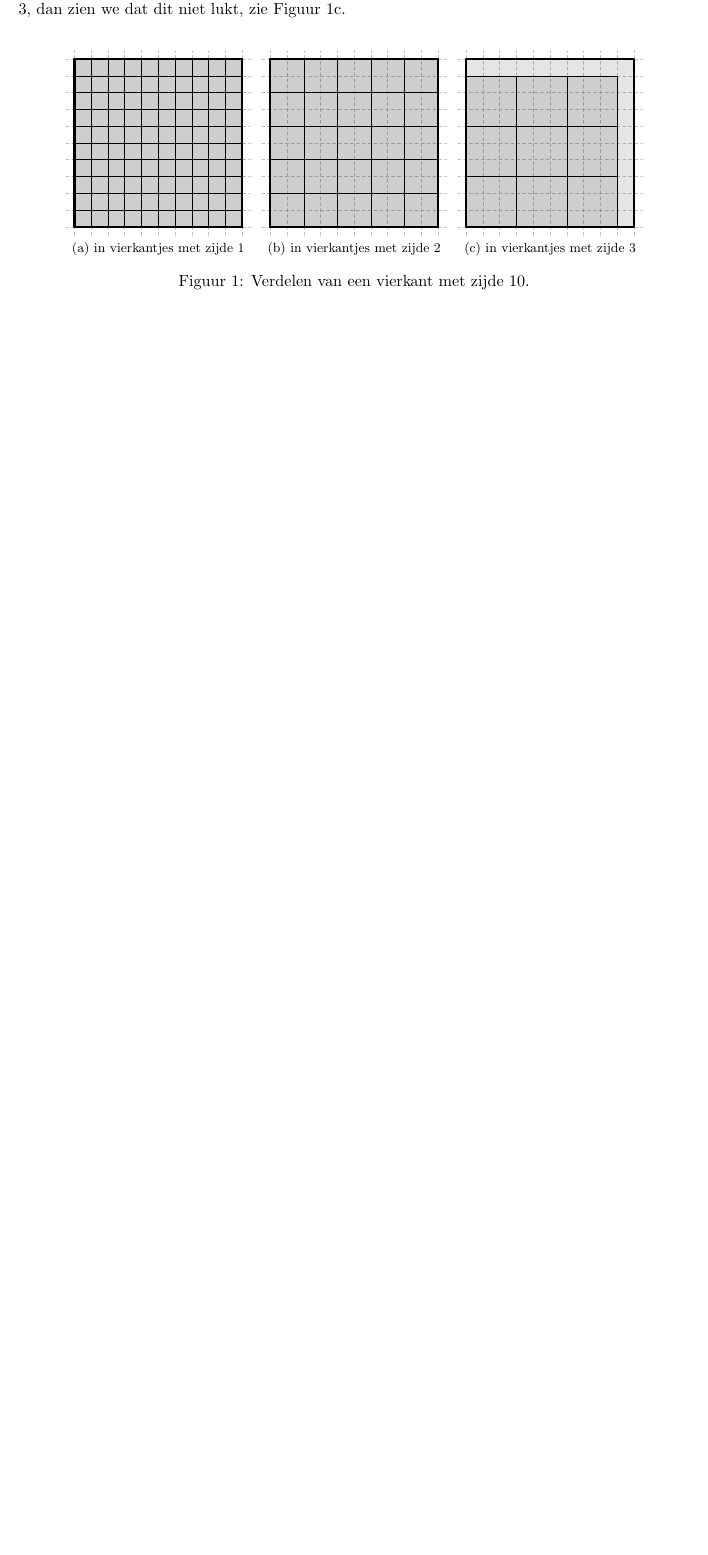
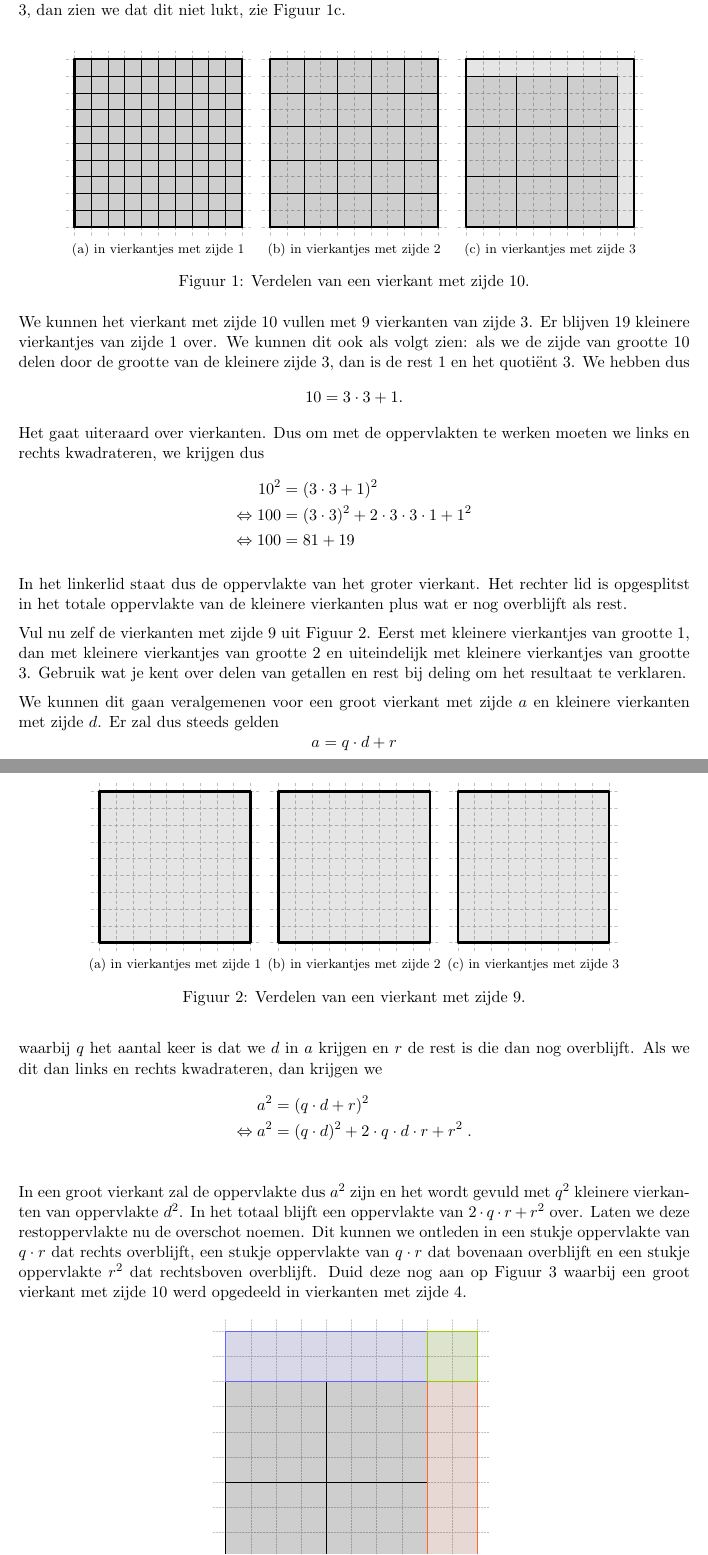
Before and after one commit to Wiskunde/V3, a LaTeX document (cursus/cursus.tex, which reads cursus/figuren/vierkant9.tex, cursus/les_perfectevierkanten.tex): part of the page before the commit and two parts of pages 1 and 2 of 2 after it, the two joined at a grey line, cut so that both start at the same text, the shorter picture padded with empty space. Compiled offline with pdfLaTeX.

Commit message:
Perfecte vierkanten, deel vierkant vullen met vierkanten

```diff
--- /dev/null
+++ b/cursus/figuren/vierkant9.tex
@@ -0,0 +1,6 @@
+\definecolor{cqcqcq}{rgb}{0.75,0.75,0.75}
+\begin{tikzpicture}[scale=0.4,line cap=round,line join=round,>=triangle 45,x=1.0cm,y=1.0cm]
+\draw [color=cqcqcq,dash pattern=on 2pt off 2pt, xstep=1.0cm,ystep=1.0cm] (-0.5,-0.5) grid (9.5,9.5);
+\clip(-0.5,-0.5) rectangle (9.5,9.5);
+\filldraw[line width=1.6pt,fill=black,fill opacity=0.1] (0,0) -- (9,0) -- (9,9) -- (0,9) -- cycle;
+\end{tikzpicture}
--- a/cursus/les_perfectevierkanten.tex
+++ b/cursus/les_perfectevierkanten.tex
@@ -11,5 +11,40 @@ Nemen we een vierkant met zijde $10$, dan kan dit vierkant gevuld worden met $10
   \subfloat[in vierkantjes met zijde $2$]{\label{fig:vierkant10_2x2}\input{figuren/vierkant10_2x2.tex}}
   \subfloat[in vierkantjes met zijde $3$]{\label{fig:vierkant10_3x3}\input{figuren/vierkant10_3x3.tex}}
   \caption{Verdelen van een vierkant met zijde $10$.}
-%  \label{fig:vierkant10_1x1}
+  \label{fig:vierkant10}
 \end{figure}
+
+We kunnen het vierkant met zijde $10$ vullen met $9$ vierkanten van zijde $3$. Er blijven $19$ kleinere vierkantjes van zijde $1$ over. We kunnen dit ook als volgt zien: als we de zijde van grootte $10$ delen door de grootte van de kleinere zijde $3$, dan is de rest $1$ en het quotiënt $3$. We hebben dus
+$$
+10 = 3\cdot 3 + 1.
+$$
+Het gaat uiteraard over vierkanten. Dus om met de oppervlakten te werken moeten we links en rechts kwadrateren, we krijgen dus
+\begin{align*}
+  10^2  &= (3\cdot 3 + 1)^2\\
+  \Leftrightarrow 100   &= (3\cdot 3)^2 + 2\cdot 3\cdot 3\cdot 1 + 1^2\\
+  \Leftrightarrow 100   &= 81 + 19
+\end{align*}
+
+In het linkerlid staat dus de oppervlakte van het groter vierkant. Het rechter lid is opgesplitst in het totale oppervlakte van de kleinere vierkanten plus wat er nog overblijft als rest.
+
+Vul nu zelf de vierkanten met zijde $9$ uit Figuur \ref{fig:vierkant9}. Eerst met kleinere vierkantjes van grootte $1$, dan met kleinere vierkantjes van grootte $2$ en uiteindelijk met kleinere vierkantjes van grootte $3$. Gebruik wat je kent over delen van getallen en rest bij deling om het resultaat te verklaren.
+
+\begin{figure}[ht]
+  \centering
+  \subfloat[in vierkantjes met zijde $1$]{\input{figuren/vierkant9.tex}}
+  \subfloat[in vierkantjes met zijde $2$]{\input{figuren/vierkant9.tex}}
+  \subfloat[in vierkantjes met zijde $3$]{\input{figuren/vierkant9.tex}}
+  \caption{Verdelen van een vierkant met zijde $9$.}
+  \label{fig:vierkant9}
+\end{figure}
+
+We kunnen dit gaan veralgemenen voor een groot vierkant met zijde $a$ en kleinere vierkanten met zijde $d$. Er zal dus steeds gelden
+$$
+a = q\cdot d + r
+$$
+waarbij $q$ het aantal keer is dat we $d$ in $a$ krijgen en $r$ de rest is die dan nog overblijft. Als we dit dan links en rechts kwadrateren, dan krijgen we
+\begin{align*}
+  a^2  &= (q\cdot d + r)^2\\
+  \Leftrightarrow a^2   &= (q\cdot d)^2 + 2\cdot q\cdot d\cdot r + r^2\;.\\
+\end{align*}
+In een groot vierkant zal de oppervlakte dus $a^2$ zijn en het wordt gevuld met $q^2$ kleinere vierkanten van oppervlakte $d^2$. In het totaal blijft een oppervlakte van $2\cdot q\cdot r + r^2$ over. Laten we deze restoppervlakte nu de overschot noemen. Dit kunnen we ontleden in een stukje oppervlakte van $q\cdot r$ dat rechts overblijft, een stukje oppervlakte van $q\cdot r$ dat bovenaan overblijft en een stukje oppervlakte $r^2$ dat rechtsboven overblijft. Duid deze nog aan op Figuur \ref{fig:vierkant10_4x4} waarbij een groot vierkant met zijde $10$ werd opgedeeld in vierkanten met zijde $4$.
```
Also changed, not shown: cursus/figuren/vierkant10_4x4.tex (added, +28 -0 lines), cursus/les_perfectevierkanten.tex (7 more changed lines), 1 other file.
